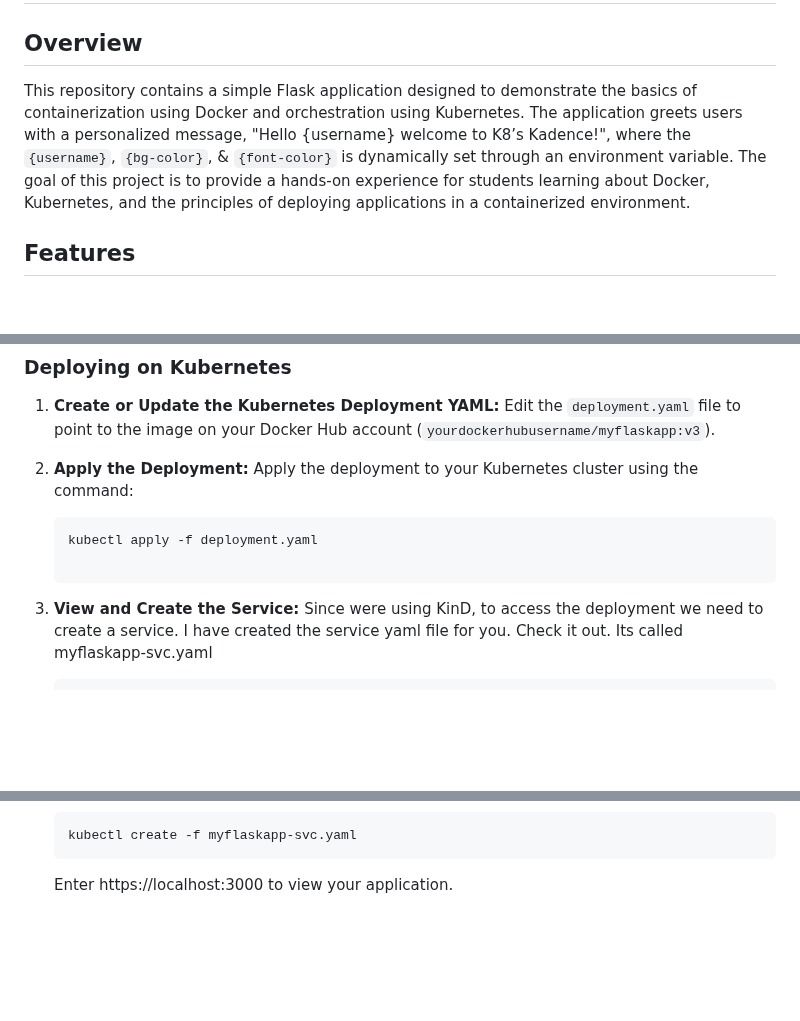
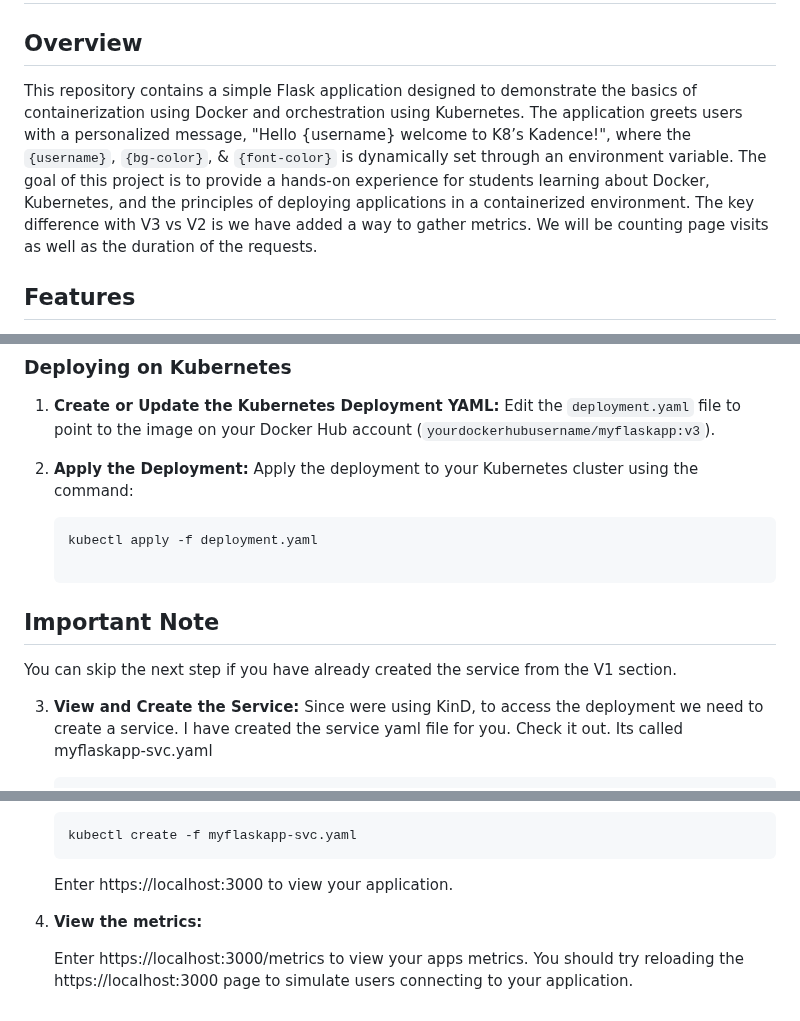
Before and after one commit to pvass24/k8s-kadence, a Markdown page: flask-app-v3/README.md, 3 parts joined by grey strips. Rendered like a GitHub page; blank space fills up the shorter version.

Commit message:
added metrics instructions

````diff
--- a/flask-app-v3/README.md
+++ b/flask-app-v3/README.md
@@ -2,8 +2,7 @@
 
 ## Overview
 
-This repository contains a simple Flask application designed to demonstrate the basics of containerization using Docker and orchestration using Kubernetes. The application greets users with a personalized message, "Hello {username} welcome to K8’s Kadence!", where the `{username}`, `{bg-color}`, & `{font-color}` is dynamically set through an environment variable. The goal of this project is to provide a hands-on experience for students learning about Docker, Kubernetes, and the principles of deploying applications in a containerized environment.
-
+This repository contains a simple Flask application designed to demonstrate the basics of containerization using Docker and orchestration using Kubernetes. The application greets users with a personalized message, "Hello {username} welcome to K8’s Kadence!", where the `{username}`, `{bg-color}`, & `{font-color}` is dynamically set through an environment variable. The goal of this project is to provide a hands-on experience for students learning about Docker, Kubernetes, and the principles of deploying applications in a containerized environment. The key difference with V3 vs V2 is we have added a way to gather metrics. We will be counting page visits as well as the duration of the requests.
 ## Features
 
 - **Personalized Greeting:** The application uses an environment variable to personalize the greeting message.
@@ -74,6 +73,9 @@ This repository contains a simple Flask application designed to demonstrate the
    ```sh
    kubectl apply -f deployment.yaml
 
+## Important Note
+   You can skip the next step if you have already created the service from the V1 section.
+
 3. **View and Create the Service:**
    Since were using KinD, to access the deployment we need to create a service. I have created the service yaml file for you. Check it out. Its called myflaskapp-svc.yaml
    ```sh
@@ -86,3 +88,8 @@ This repository contains a simple Flask application designed to demonstrate the
    kubectl create -f myflaskapp-svc.yaml
    ```
    Enter https://localhost:3000 to view your application.
+
+4. **View the metrics:**
+
+   Enter https://localhost:3000/metrics to view your apps metrics.
+   You should try reloading the https://localhost:3000 page to simulate users connecting to your application.
````
